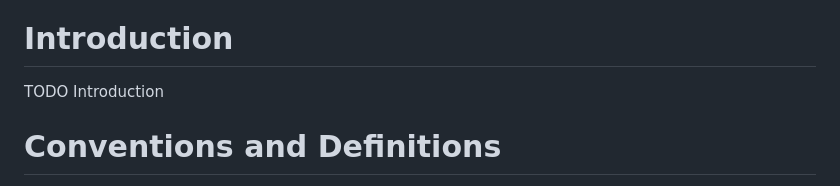
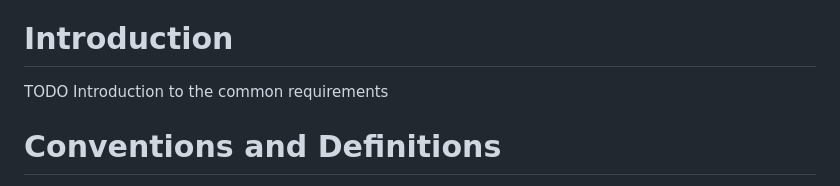
Before and after one commit to openid/ipsie-common-requirements-profile, a Markdown page: draft-saxe-ipsie-common-requirements-profile.md, the part around the change. Drawn GitHub-style.

```diff
--- a/draft-saxe-ipsie-common-requirements-profile.md
+++ b/draft-saxe-ipsie-common-requirements-profile.md
@@ -77,7 +77,7 @@ The IPSIE Common Requirements Profile is a profile of multiple common security r
 
 # Introduction
 
-TODO Introduction
+TODO Introduction to the common requirements
 
 
 
```
